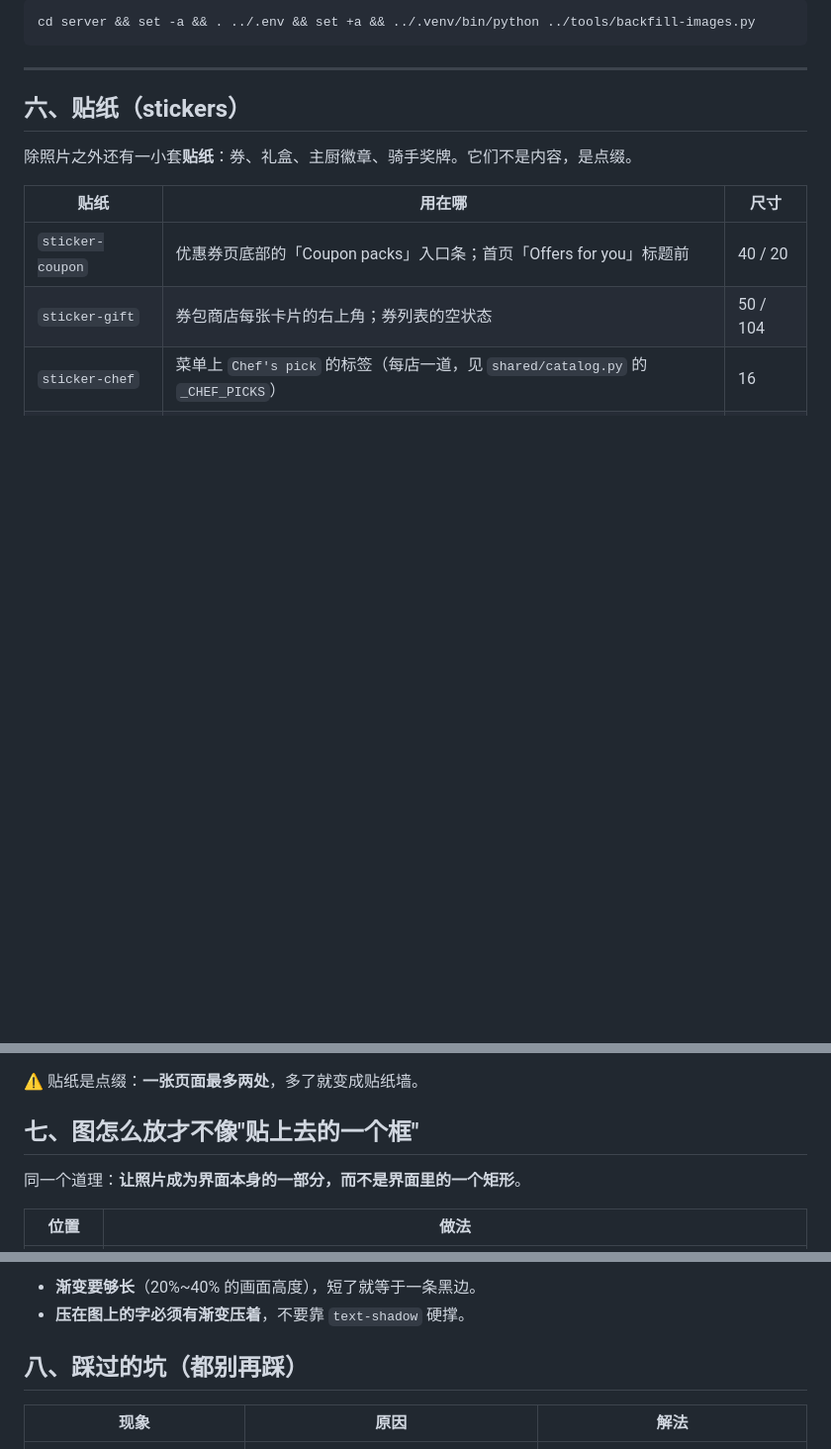
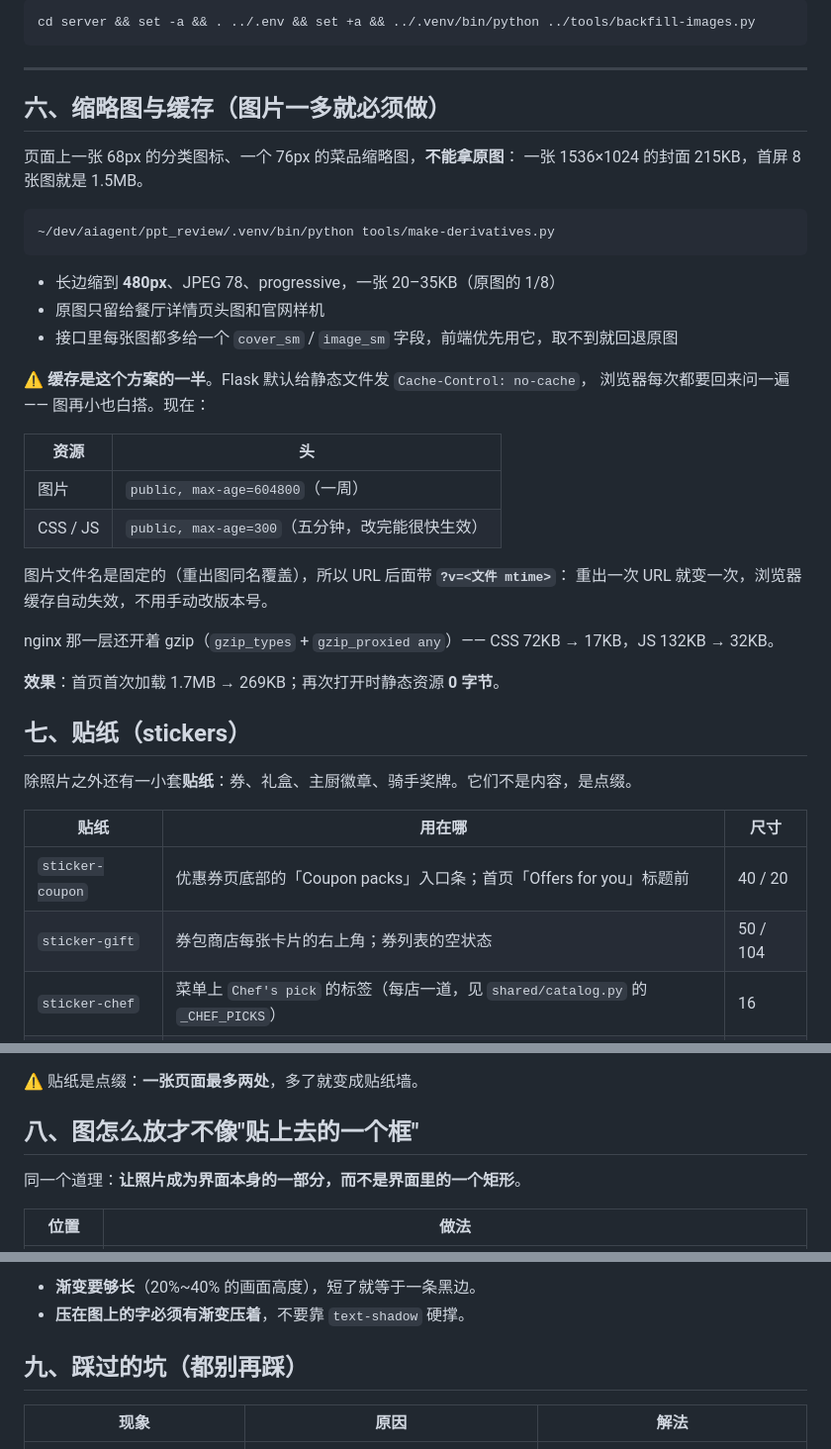
Before and after one commit to LiuZongrun7/xllm, a Markdown page: docs/插图与配图.md, 3 parts joined by grey strips. Shown at 99% size. Drawn GitHub-style; blank space fills up the shorter version.

Commit message:
docs: how the thumbnails and the cache headers work

````diff
--- a/docs/插图与配图.md
+++ b/docs/插图与配图.md
@@ -104,7 +104,36 @@ cd server && set -a && . ../.env && set +a && ../.venv/bin/python ../tools/backf
 
 ---
 
-## 六、贴纸（stickers）
+## 六、缩略图与缓存（图片一多就必须做）
+
+页面上一张 68px 的分类图标、一个 76px 的菜品缩略图，**不能拿原图**：
+一张 1536×1024 的封面 215KB，首屏 8 张图就是 1.5MB。
+
+```bash
+~/dev/aiagent/ppt_review/.venv/bin/python tools/make-derivatives.py
+```
+
+- 长边缩到 **480px**、JPEG 78、progressive，一张 20–35KB（原图的 1/8）
+- 原图只留给餐厅详情页头图和官网样机
+- 接口里每张图都多给一个 `cover_sm` / `image_sm` 字段，前端优先用它，取不到就回退原图
+
+⚠️ **缓存是这个方案的一半**。Flask 默认给静态文件发 `Cache-Control: no-cache`，
+浏览器每次都要回来问一遍 —— 图再小也白搭。现在：
+
+| 资源 | 头 |
+|---|---|
+| 图片 | `public, max-age=604800`（一周） |
+| CSS / JS | `public, max-age=300`（五分钟，改完能很快生效） |
+
+图片文件名是固定的（重出图同名覆盖），所以 URL 后面带 **`?v=<文件 mtime>`**：
+重出一次 URL 就变一次，浏览器缓存自动失效，不用手动改版本号。
+
+nginx 那一层还开着 gzip（`gzip_types` + `gzip_proxied any`）——
+CSS 72KB → 17KB，JS 132KB → 32KB。
+
+**效果**：首页首次加载 1.7MB → 269KB；再次打开时静态资源 **0 字节**。
+
+## 七、贴纸（stickers）
 
 除照片之外还有一小套**贴纸**：券、礼盒、主厨徽章、骑手奖牌。它们不是内容，是点缀。
 
@@ -134,7 +163,7 @@ node tools/gen-art.mjs --only sticker-gift --out /tmp/stickers
 
 ⚠️ 贴纸是点缀：**一张页面最多两处**，多了就变成贴纸墙。
 
-## 七、图怎么放才不像"贴上去的一个框"
+## 八、图怎么放才不像"贴上去的一个框"
 
 同一个道理：**让照片成为界面本身的一部分，而不是界面里的一个矩形**。
 
@@ -151,7 +180,7 @@ node tools/gen-art.mjs --only sticker-gift --out /tmp/stickers
 - **渐变要够长**（20%~40% 的画面高度），短了就等于一条黑边。
 - **压在图上的字必须有渐变压着**，不要靠 `text-shadow` 硬撑。
 
-## 八、踩过的坑（都别再踩）
+## 九、踩过的坑（都别再踩）
 
 | 现象 | 原因 | 解法 |
 |---|---|---|
````
